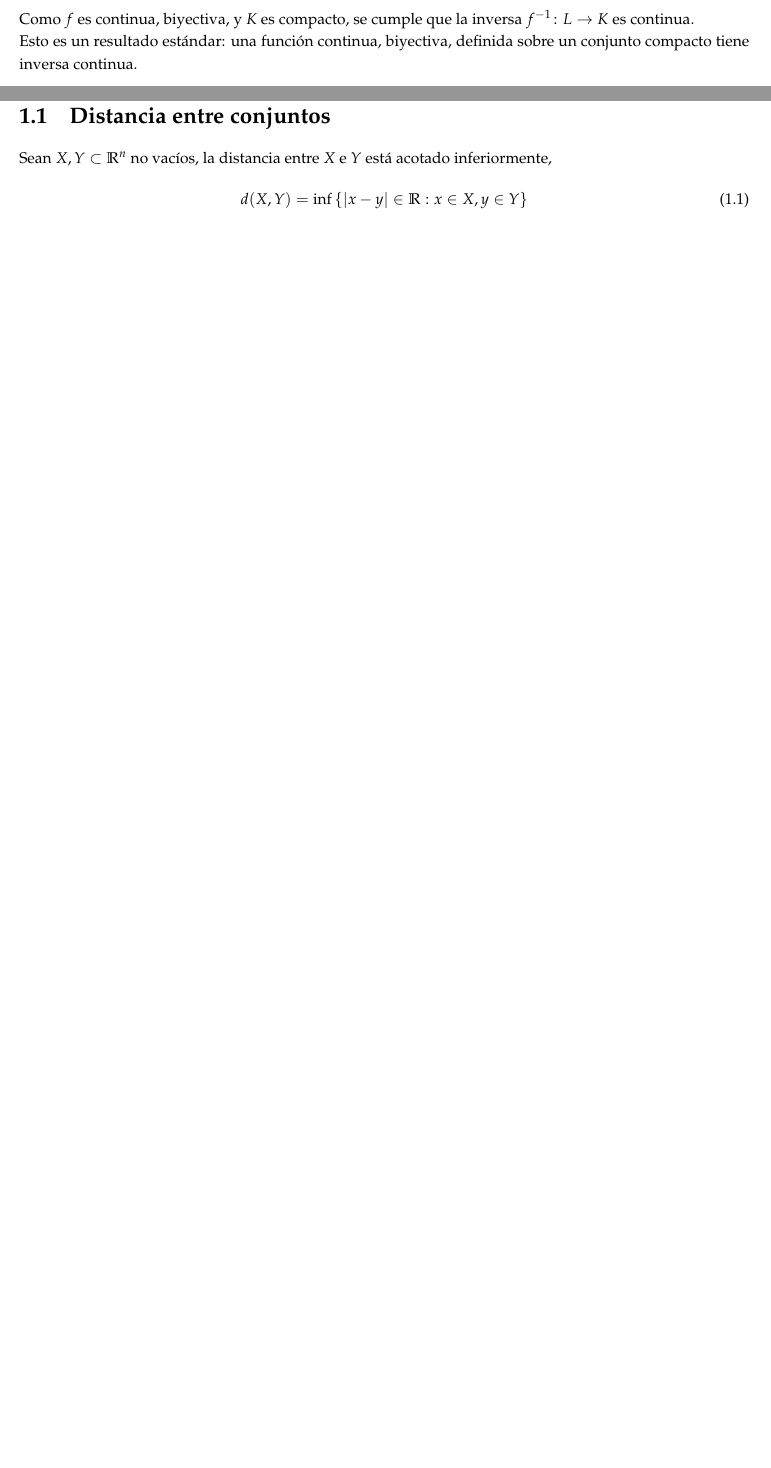
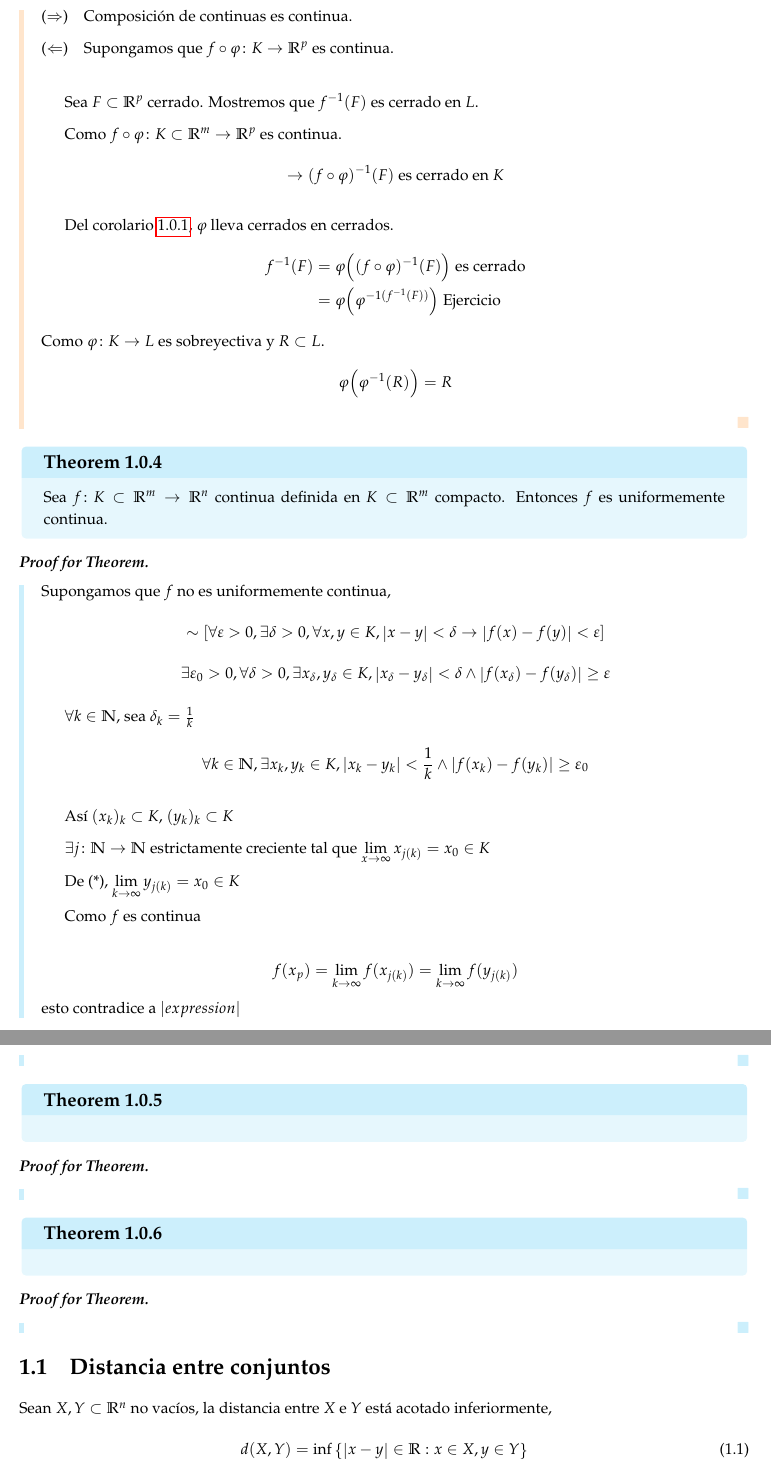
Before and after one commit to asdcainicela/msc-imca-notes, a LaTeX book (First Semester/Analysis/class_notes/main.tex, which reads First Semester/Analysis/class_notes/class/class8.tex): two parts of pages 2 and 3 of 5 before the commit and two parts of pages 3 and 4 of 6 after it, joined at a grey line, cut at the place of the change, the shorter picture padded with empty space. Compiled offline with pdfLaTeX.

Commit message:
Refactor class 8 content to improve clarity and structure, including updates to corollary references and additional proofs.

```diff
--- a/First Semester/Analysis/class_notes/class/class8.tex
+++ b/First Semester/Analysis/class_notes/class/class8.tex
@@ -18,7 +18,7 @@ Entonces \( f \) es un homeomorfismo entre \( K \) y \( L \).
 }{
 Como $f$ es biyección $\exists \colon f^{-1} \colon L \rightarrow K$.
 
-Sea $F \subset K$ cerrado $\rightarrow (f^{-1})^{-1} (F) = f(F)$ es cerrado en $L$ por Corollary~\ref{cor:coro1}.
+Sea $F \subset K$ cerrado $\rightarrow (f^{-1})^{-1} (F) = f(F)$ es cerrado en $L$ por Corollary~\ref{cor:class8-coro1}.
 
 $$
 \therefore f^{-1} \text{ es continua}
@@ -26,2 +28,7 @@ $$
 }
 
+\corp{}{
+Sea $\varphi \colon K \subset \Rm \rightarrow L \subset \Rn$ continua, donde $K$ es compacto  y además $\varphi(K) = L$\\
+Sea $f \colon L \rightarrow \Rp$. Tenemos que $f$ es continua si, y solo sí $f \circ \varphi \colon K \rightarrow \Rp$ continua.
+}{
+($\Rightarrow$)\quad Composición de continuas es continua.
@@ -30,14 +35,72 @@ En \( \mathbb{R}^n \), todo conjunto compacto es cerrado y acotado, por lo tanto
 
-Como \( f \) es continua, biyectiva, y \( K \) es compacto, se cumple que la inversa \( f^{-1} \colon L \to K \) es continua.\\
-Esto es un resultado estándar: una función continua, biyectiva, definida sobre un conjunto compacto tiene inversa continua.
+\noindent ($\Leftarrow$)\quad 	Supongamos que $f \circ \varphi \colon K\rightarrow \Rp$ es continua.\\
 
-Por tanto, \( f \) es un homeomorfismo entre \( K \) y \( L \).
+Sea $F \subset \Rp$ cerrado. Mostremos que $f^{-1}(F)$ es cerrado en $L$.
+
+Como $f\circ \varphi \colon K \subset \Rm \rightarrow \Rp$ es continua.
+$$
+\rightarrow (f \circ \varphi)^{-1} (F) \text{ es cerrado en } K
+$$
+
+Del corolario~\ref{cor:class8-coro1},  $\varphi$ lleva cerrados en cerrados.
+\begin{align*}
+	f^{-1}(F) &= \varphi\qty((f \circ\varphi)^{-1}(F)) \text{ es cerrado}\\
+	&= \varphi\pqty{\varphi^{-1 (f^{-1}(F))}} \text{  Ejercicio}
+\end{align*}
+Como $\varphi \colon K \rightarrow L$ es sobreyectiva y $R \subset L$.
+$$
+\varphi\pqty{\varphi^{-1}(R)}=R
+$$
+}
+
+\thmrpf{}{}{
+Sea $f \colon K \subset \Rm \rightarrow\Rn$ continua definida en $K \subset \Rm$ compacto. Entonces $f$ es uniformemente continua.
+}{
+
+Supongamos que $f$ no es uniformemente continua,
+$$
+\sim \bqty{ \forall \varepsilon>0, \exists \delta>0, \forall x, y \in K, \abs{x-y}< \delta \rightarrow \abs{f(x)-f(y)}< \varepsilon }
+$$
+$$
+\exists \varepsilon_0 >0, \forall \delta>0, \exists x_{\delta}, y_{\delta} \in K, \abs{x_{\delta}-y_{\delta}}<\delta \wedge \abs{f(x_{\delta}) -f(y_{\delta})} \geq \varepsilon
+$$
+
+$\forall k \in \N$, sea $\delta_k = \frac{1}{k}$
+$$
+\forall k \in \N, \exists x_k, y_k \in K, \abs{x_k-y_k}< \frac{1}{k} \wedge \abs{f(x_k)-f(y_k)} \geq \varepsilon_0
+$$
+
+Así $(x_k)_k \subset K$, $(y_k)_k \subset K$
+
+$\exists j \colon \N \rightarrow \N$ estrictamente creciente tal que $\lim\limits_{x \to \infty} x_{j(k)} =x_0 \in K$
+
+De (*), $\lim\limits_{ k \to \infty} y_{j(k)} =x_0 \in K$
+
+Como $f$ es continua
+
+$$
+f(x_p) = \lim\limits_{k \to \infty} f(x_{j(k)}) = \lim\limits_{k \to \infty} f(y_{j(k)})
+$$
+esto contradice a $\abs{expression}$
+
+
+}
 
 
 
+\thmrpf{}{}{
+
+}{
+
+}
 
 
 
+\thmrpf{}{}{
+
+}{
+
+}
 
 \section{Distancia entre conjuntos}
 Sean $X, Y \subset  \Rn $ no vacíos, la distancia entre $X \text{ e } Y$ está acotado inferiormente,
```
Also changed, not shown: First Semester/Analysis/class_notes/class/class8.tex (6 more changed lines).
